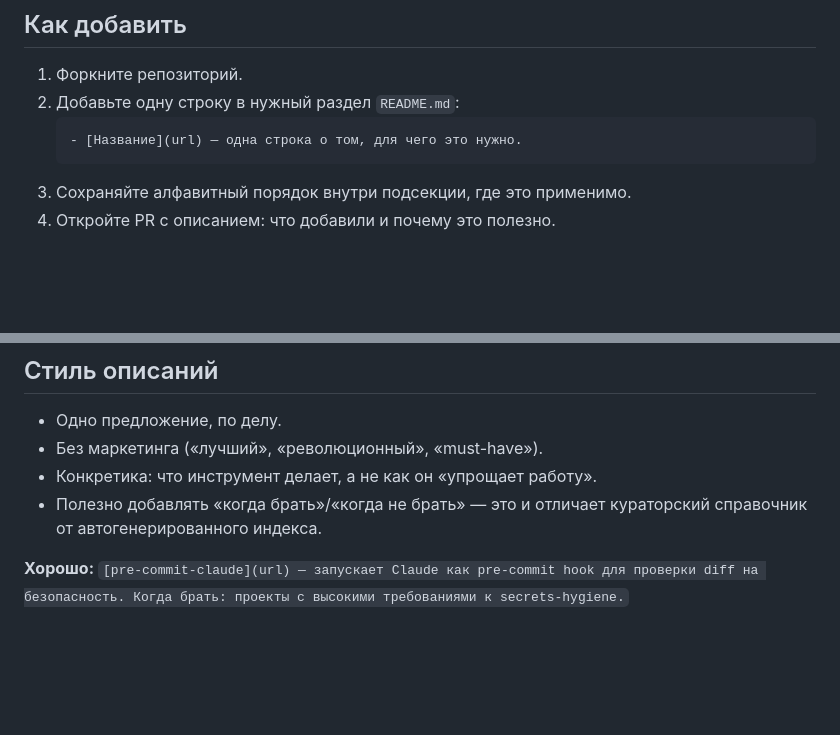
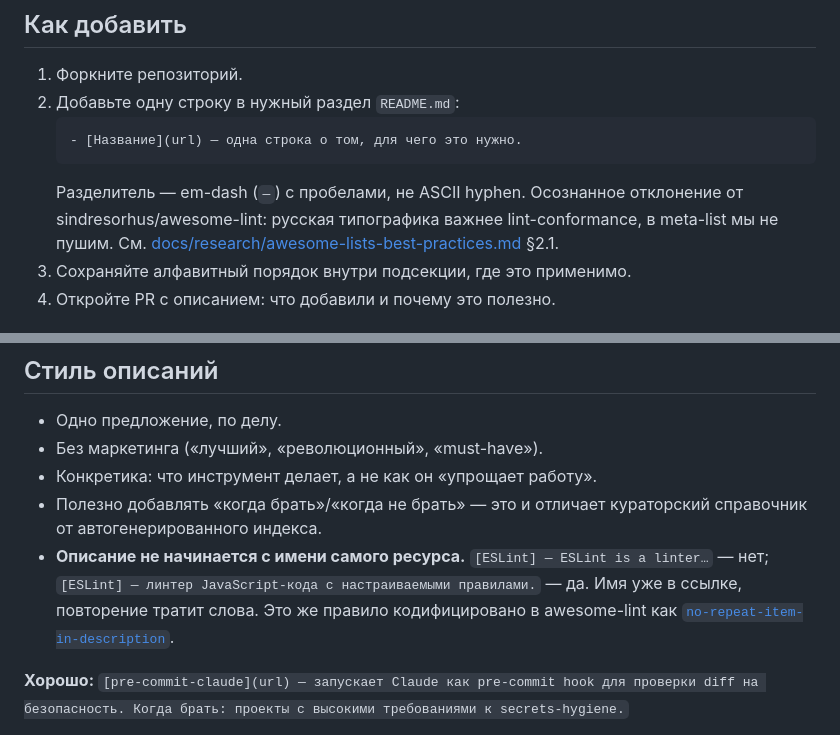
Before and after one commit to sfrangulov/claude-code-handbook-ru, a Markdown page: CONTRIBUTING.md, 2 parts joined by grey strips. GitHub-like rendering; blank space fills up the shorter version.

Commit message:
CONTRIBUTING: document em-dash separator + no-self-name rule (P3+P6)
P3: Explicit note that em-dash separator (`—`) is a conscious deviation
    from sindresorhus/awesome-lint (which requires ASCII hyphen).
    Russian typography over lint-conformance; we don't push to meta-list.

P6: Add the awesome-lint `no-repeat-item-in-description` rule — description
    must not start with the item's own name. Cheap defensive note that
    saves reviewers from the most common amateur pattern.

Both decisions traced to docs/research/awesome-lists-best-practices.md
action plan (Tier 2 / Tier 3).

````diff
--- a/CONTRIBUTING.md
+++ b/CONTRIBUTING.md
@@ -24,6 +24,7 @@
    ```
    - [Название](url) — одна строка о том, для чего это нужно.
    ```
+   Разделитель — em-dash (`—`) с пробелами, не ASCII hyphen. Осознанное отклонение от sindresorhus/awesome-lint: русская типографика важнее lint-conformance, в meta-list мы не пушим. См. [docs/research/awesome-lists-best-practices.md](./docs/research/awesome-lists-best-practices.md) §2.1.
 3. Сохраняйте алфавитный порядок внутри подсекции, где это применимо.
 4. Откройте PR с описанием: что добавили и почему это полезно.
 
@@ -41,6 +42,7 @@
 - Без маркетинга («лучший», «революционный», «must-have»).
 - Конкретика: что инструмент делает, а не как он «упрощает работу».
 - Полезно добавлять «когда брать»/«когда не брать» — это и отличает кураторский справочник от автогенерированного индекса.
+- **Описание не начинается с имени самого ресурса.** `[ESLint] — ESLint is a linter…` — нет; `[ESLint] — линтер JavaScript-кода с настраиваемыми правилами.` — да. Имя уже в ссылке, повторение тратит слова. Это же правило кодифицировано в awesome-lint как [`no-repeat-item-in-description`](https://github.com/sindresorhus/awesome-lint/blob/main/rules/no-repeat-item-in-description.js).
 
 **Хорошо:** `[pre-commit-claude](url) — запускает Claude как pre-commit hook для проверки diff на безопасность. Когда брать: проекты с высокими требованиями к secrets-hygiene.`
 
````
